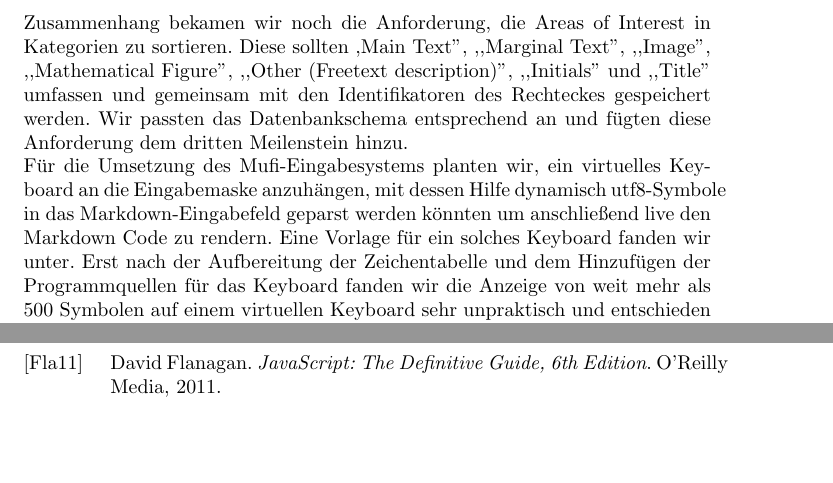
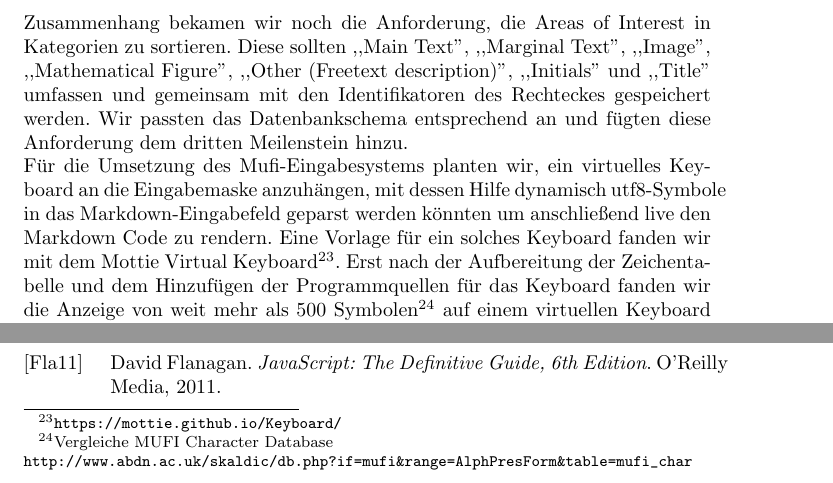
Before and after one commit to runjak/TranscriptionDesk, a LaTeX document (projektbericht/main.tex): two parts of page 18 of 19, joined at a grey line, cut so that both start at the same text, the shorter picture padded with empty space. Compiled offline with pdfLaTeX.

Commit message:
Quellen für MUFI keyboard hinzugefügt

```diff
--- a/projektbericht/main.tex
+++ b/projektbericht/main.tex
@@ -544,14 +544,14 @@ Daten zu crawlen und in einer Liste zusammenzufassen. Der gesamte Prototyp lief
 %erster Meilenstein, Zwischenstand
 Direkt im Anschluss daran begannen wir mit der Arbeit am zweiten Meilenstein.
 Dieser umfasste hauptsächlich die Umsetzung einer Eingabemaske für Mufi-Symbole, die Programmierung des Votingsystems für die Areas of Interest sowie die Umsetzung des Datenflusses mithilfe von OpenLayers.
-In diesem Zusammenhang bekamen wir noch die Anforderung, die Areas of Interest in Kategorien zu sortieren. Diese sollten ,Main Text'', ,,Marginal Text'', ,,Image'', ,,Mathematical Figure'', ,,Other (Freetext description)'', ,,Initials'' und ,,Title''
+In diesem Zusammenhang bekamen wir noch die Anforderung, die Areas of Interest in Kategorien zu sortieren. Diese sollten ,,Main Text'', ,,Marginal Text'', ,,Image'', ,,Mathematical Figure'', ,,Other (Freetext description)'', ,,Initials'' und ,,Title''
 umfassen und gemeinsam mit den Identifikatoren des Rechteckes gespeichert werden.
 Wir passten das Datenbankschema entsprechend an und fügten diese Anforderung dem dritten Meilenstein hinzu.\\
 Für die Umsetzung des Mufi-Eingabesystems planten wir, ein virtuelles Keyboard an die Eingabemaske anzuhängen,
 mit dessen Hilfe dynamisch utf8-Symbole in das Markdown-Eingabefeld geparst werden könnten
 um anschließend live den Markdown Code zu rendern.
-Eine Vorlage für ein solches Keyboard fanden wir unter. %todo: Jakob Keyboardquelle?
-Erst nach der Aufbereitung der Zeichentabelle und dem Hinzufügen der Programmquellen für das Keyboard fanden wir die Anzeige von weit mehr als 500 Symbolen auf einem virtuellen Keyboard sehr unpraktisch und
+Eine Vorlage für ein solches Keyboard fanden wir mit dem Mottie Virtual Keyboard\footnote{\url{https://mottie.github.io/Keyboard/}}.
+Erst nach der Aufbereitung der Zeichentabelle und dem Hinzufügen der Programmquellen für das Keyboard fanden wir die Anzeige von weit mehr als 500 Symbolen\footnote{Vergleiche MUFI Character Database\\\url{http://www.abdn.ac.uk/skaldic/db.php?if=mufi&range=AlphPresForm&table=mufi_char}} auf einem virtuellen Keyboard sehr unpraktisch und
 entschieden uns daher für die Implementierung einer Tag-Suche auf Kategorien von Symbolen, so dass das gewünschte Symbol wesentlich leichter für Nutzer zu finden ist.\\
 Mit dem Ende der Vorlesungszeit intensivierten wir die Implementierungsarbeiten am Projekt und konnten schnell
 %***An diesem Punkt hören die Notes von Jakob auf.
```
